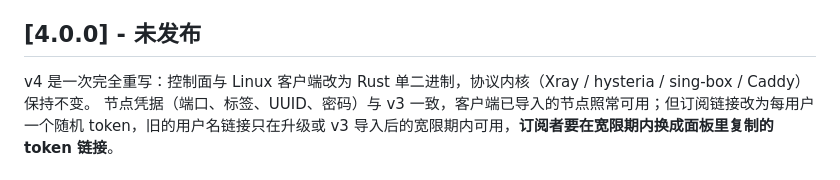
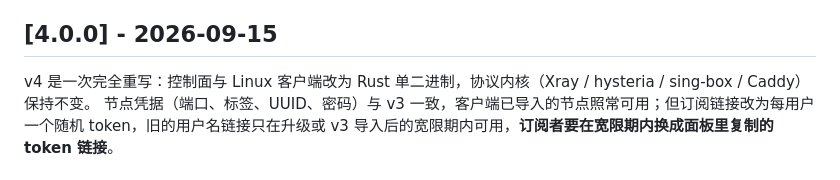
Before and after one commit to Buxiulei/b-ui, a Markdown page: CHANGELOG.md, the part around the change. Drawn GitHub-style.

Commit message:
docs(release): 发布 v4.0.0——CHANGELOG 标日期、先发布后浸泡裁决、M5 报告浸泡改为发布后补测
主理人 2026-09-15 裁决：rc12 浸泡进行中即发布 v4.0.0（与 v4.0.0-rc12 同一份代码 f5571a9），浸泡在 bwg-rick 继续跑满 72 小时后台监控，问题进 4.0.1。
发布前 pin-kernels.sh --check 与 check-version.sh v4.0.0 均通过。对账器按版本号比对二进制，v4.0.0 清单不会让浸泡机自动重装。

Co-Authored-By: Claude Opus 5 <noreply@anthropic.com>
Claude-Session: https://claude.ai/code/session_01FDqRcNePGh76g37ZeXLqQP

```diff
--- a/CHANGELOG.md
+++ b/CHANGELOG.md
@@ -8,7 +8,7 @@
 `version` 的唯一来源是根 `Cargo.toml` 的 `[workspace.package] version`；改版本必须同时在本文件加一段，`scripts/release/check-version.sh` 会在 CI 里卡住不一致（它只认 `## [<version>]` 这个标题，日期不参与校验）。
 未发布的版本日期写「未发布」，由主理人打 tag 发版时替换成当天日期（UTC）。
 
-## [4.0.0] - 未发布
+## [4.0.0] - 2026-09-15
 
 v4 是一次完全重写：控制面与 Linux 客户端改为 Rust 单二进制，协议内核（Xray / hysteria / sing-box / Caddy）保持不变。
 节点凭据（端口、标签、UUID、密码）与 v3 一致，客户端已导入的节点照常可用；但订阅链接改为每用户一个随机 token，旧的用户名链接只在升级或 v3 导入后的宽限期内可用，**订阅者要在宽限期内换成面板里复制的 token 链接**。
```
Also changed, not shown: 2 other files.
